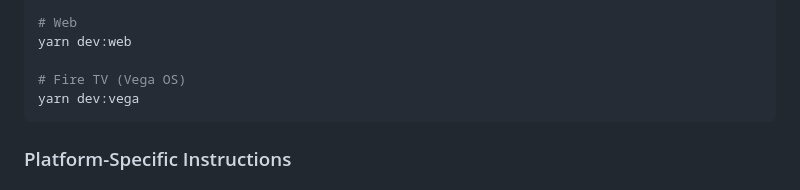
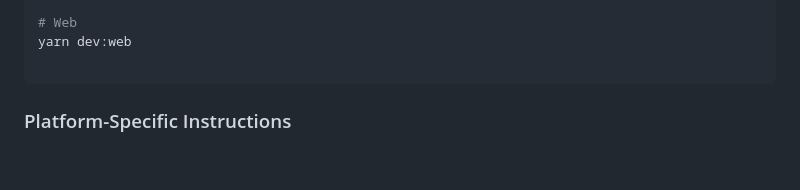
Before and after one commit to AmazonAppDev/react-native-multi-tv-app-sample, a Markdown page: README.md, the part around the change. Drawn GitHub-style; blank space fills up the shorter version.

Commit message:
docs: update README and demo GIF

````diff
--- a/README.md
+++ b/README.md
@@ -145,8 +145,6 @@ yarn dev:ios
 # Web
 yarn dev:web
 
-# Fire TV (Vega OS)
-yarn dev:vega
 ```
 
 ### Platform-Specific Instructions
````
